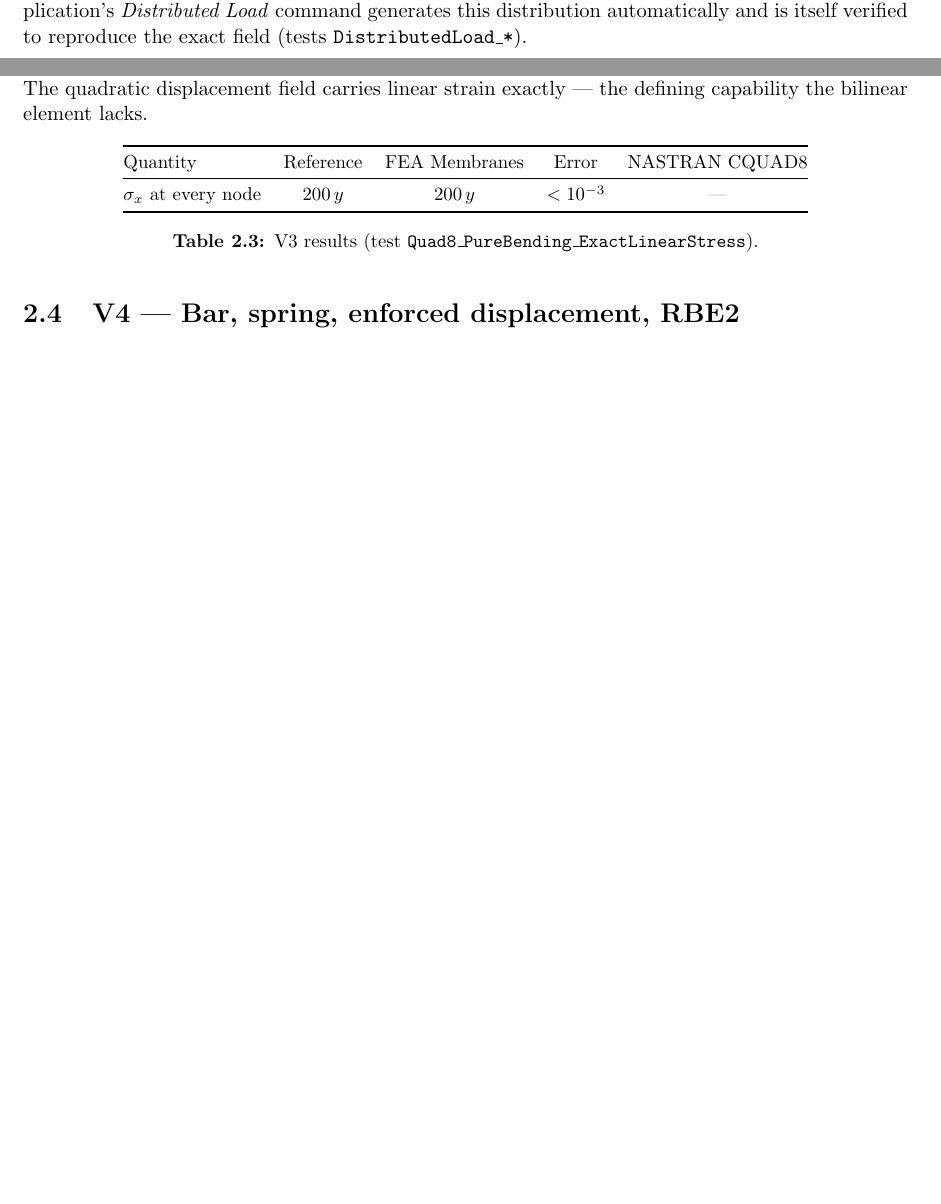
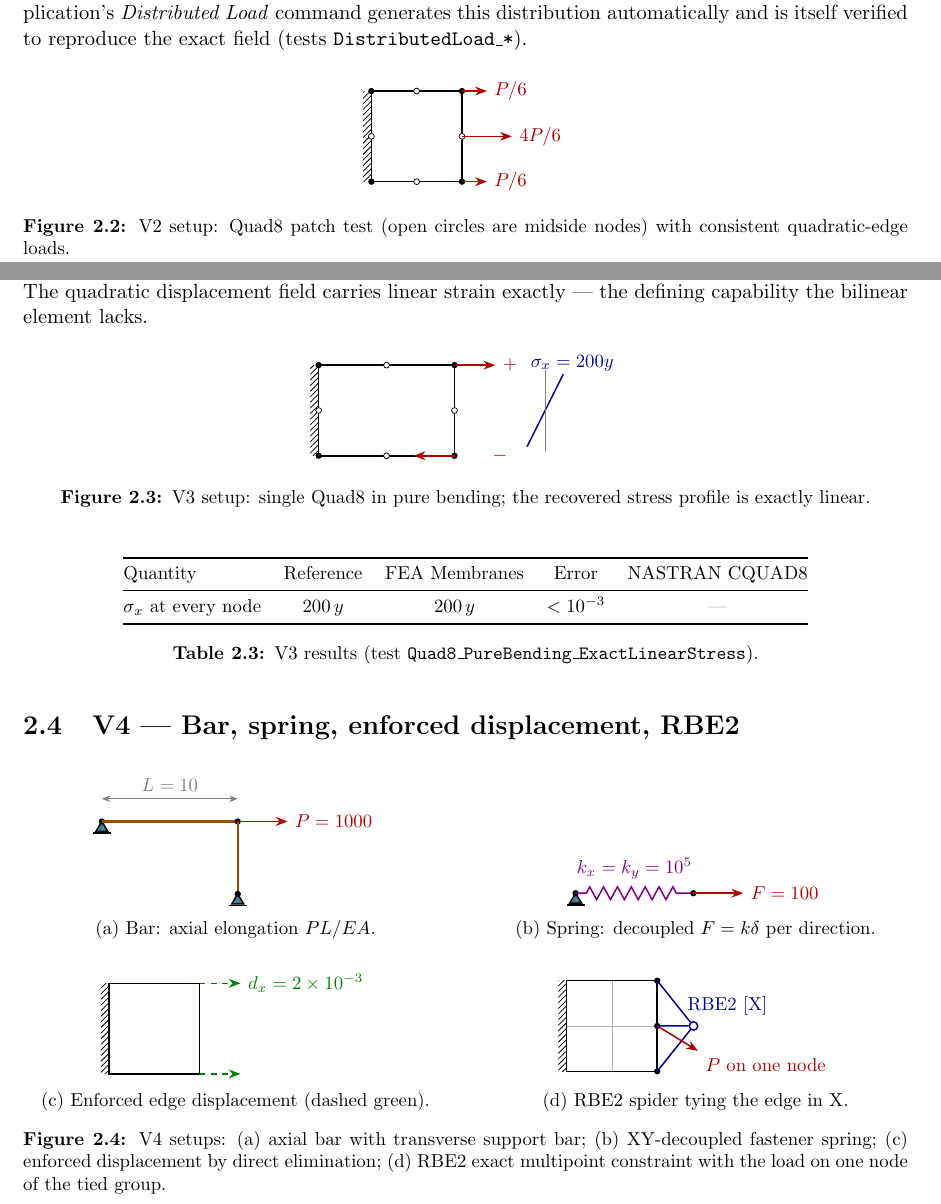
Before and after one commit to dyjoso/engineering-tools, a LaTeX thesis (tools/FEA-membranes-native/validation/VALIDATION-MANUAL.tex): two parts of pages 6 and 7 of 18 before the commit and two parts of pages 6 and 7 of 19 after it, joined at a grey line, cut so that both start at the same text, the shorter picture padded with empty space. Compiled offline with pdfLaTeX.

Commit message:
Add V2-V4 descriptive setup sketches to the validation manual
Co-Authored-By: Claude Fable 5 <noreply@anthropic.com>

```diff
--- a/tools/FEA-membranes-native/validation/VALIDATION-MANUAL.tex
+++ b/tools/FEA-membranes-native/validation/VALIDATION-MANUAL.tex
@@ -30,11 +30,16 @@
   spring/.style={decorate,decoration={zigzag,segment length=2.6mm,amplitude=1.2mm,pre length=2mm,post length=2mm},violet,thick},
   mesh/.style={gray!60,thin},
   elem/.style={draw=black,thick},
+  rbe/.style={blue!60!black,thick},
   dim/.style={gray, <->, >={Stealth[length=1.6mm]}},
 }
 \newcommand{\wall}[3]{%
   \draw[thick] (#1,#2) -- (#1,#3);
   \fill[pattern=north east lines] (#1-0.18,#2) rectangle (#1,#3);
+}
+\newcommand{\pin}[2]{%
+  \draw[thick,fill=cyan!60!black] (#1,#2) -- (#1-0.13,#2-0.22) -- (#1+0.13,#2-0.22) -- cycle;
+  \draw[thick] (#1-0.2,#2-0.26) -- (#1+0.2,#2-0.26);
 }
 \newcommand{\nast}{\textcolor{gray}{---}} % placeholder for NASTRAN comparison values
 
@@ -200,6 +205,20 @@ Single 8-node element, same plate as V1, consistent quadratic-edge loads
 generates this distribution automatically and is itself verified to reproduce
 the exact field (tests \texttt{DistributedLoad\_*}).
 
+\begin{figure}[H]\centering
+\begin{tikzpicture}[scale=0.85]
+  \wall{0}{0}{2}
+  \draw[elem] (0,0) rectangle (2,2);
+  \foreach \x/\y in {0/0,2/0,2/2,0/2} \node[fnode] at (\x,\y) {};
+  \foreach \x/\y in {1/0,2/1,1/2,0/1} \node[mnode] at (\x,\y) {};
+  \draw[load] (2,0) -- (2.55,0) node[right] {\small $P/6$};
+  \draw[load] (2,1) -- (3.1,1) node[right] {\small $4P/6$};
+  \draw[load] (2,2) -- (2.55,2) node[right] {\small $P/6$};
+\end{tikzpicture}
+\caption{V2 setup: Quad8 patch test (open circles are midside nodes) with
+consistent quadratic-edge loads.}
+\end{figure}
+
 \begin{table}[H]\centering\small
 \begin{tabular}{@{}lcccc@{}}
 \toprule
@@ -218,6 +237,22 @@ A single Q8 ($20\times10$) under pure bending applied as a consistent linear
 end traction $\sigma_x(y)=200\,y$. The quadratic displacement field carries
 linear strain exactly --- the defining capability the bilinear element lacks.
 
+\begin{figure}[H]\centering
+\begin{tikzpicture}[scale=0.85]
+  \wall{0}{-1}{1}
+  \draw[elem] (0,-1) rectangle (3,1);
+  \foreach \x/\y in {0/-1,3/-1,3/1,0/1} \node[fnode] at (\x,\y) {};
+  \foreach \x/\y in {1.5/-1,3/0,1.5/1,0/0} \node[mnode] at (\x,\y) {};
+  \draw[load] (3,1) -- (3.9,1) node[right] {\small $+$};
+  \draw[load] (3,-1) -- (2.1,-1); \node[red!70!black] at (4.0,-1) {\small $-$};
+  \draw[blue!60!black,thick] (4.6,-0.8) -- (5.4,0.8);
+  \draw[gray] (5.0,-0.9) -- (5.0,0.9);
+  \node[blue!60!black] at (5.6,1.05) {\small $\sigma_x=200y$};
+\end{tikzpicture}
+\caption{V3 setup: single Quad8 in pure bending; the recovered stress profile
+is exactly linear.}
+\end{figure}
+
 \begin{table}[H]\centering\small
 \begin{tabular}{@{}lcccc@{}}
 \toprule
@@ -230,6 +265,60 @@ $\sigma_x$ at every node & $200\,y$ & $200\,y$ & $<10^{-3}$ & \nast \\
 \end{table}
 
 \section{V4 --- Bar, spring, enforced displacement, RBE2}
+
+\begin{figure}[H]\centering
+\begin{minipage}[t]{0.48\textwidth}\centering
+\begin{tikzpicture}[scale=0.85]
+  \pin{0}{0}
+  \node[fnode] at (0,0) {};
+  \draw[very thick,orange!60!black] (0,0) -- (3,0);
+  \node[fnode] at (3,0) {};
+  \draw[very thick,orange!60!black] (3,0) -- (3,-1.6);
+  \pin{3}{-1.6}
+  \node[fnode] at (3,-1.6) {};
+  \draw[load] (3,0) -- (4.1,0) node[right] {\small $P=1000$};
+  \draw[dim] (0,0.5) -- (3,0.5) node[midway,above] {\small $L=10$};
+\end{tikzpicture}\\[1mm]
+\small (a) Bar: axial elongation $PL/EA$.
+\end{minipage}\hfill
+\begin{minipage}[t]{0.48\textwidth}\centering
+\begin{tikzpicture}[scale=0.85]
+  \pin{0}{0}
+  \node[fnode] at (0,0) {};
+  \draw[spring] (0,0) -- (2.6,0);
+  \node[fnode] at (2.6,0) {};
+  \draw[load] (2.6,0) -- (3.7,0) node[right] {\small $F=100$};
+  \node[violet] at (1.3,0.55) {\small $k_x = k_y = 10^5$};
+\end{tikzpicture}\\[1mm]
+\small (b) Spring: decoupled $F=k\delta$ per direction.
+\end{minipage}\\[5mm]
+\begin{minipage}[t]{0.48\textwidth}\centering
+\begin{tikzpicture}[scale=0.85]
+  \wall{0}{0}{2}
+  \draw[elem] (0,0) rectangle (2,2);
+  \draw[enf] (2,0) -- (2.9,0);
+  \draw[enf] (2,2) -- (2.9,2) node[right] {\small $d_x = 2\times10^{-3}$};
+\end{tikzpicture}\\[1mm]
+\small (c) Enforced edge displacement (dashed green).
+\end{minipage}\hfill
+\begin{minipage}[t]{0.48\textwidth}\centering
+\begin{tikzpicture}[scale=0.85]
+  \wall{0}{0}{2}
+  \draw[elem] (0,0) rectangle (2,2);
+  \draw[mesh] (1,0) -- (1,2); \draw[mesh] (0,1) -- (2,1);
+  \foreach \y in {0,1,2} \node[fnode] at (2,\y) {};
+  \node[rbe,circle,draw,inner sep=1.6pt] (ind) at (2.8,1) {};
+  \draw[rbe] (ind) -- (2,0); \draw[rbe] (ind) -- (2,1); \draw[rbe] (ind) -- (2,2);
+  \node[rbe] at (3.55,1.45) {\small RBE2 [X]};
+  \draw[load] (2,1) -- (2.9,0.45) node[below right] {\small $P$ on one node};
+\end{tikzpicture}\\[1mm]
+\small (d) RBE2 spider tying the edge in X.
+\end{minipage}
+\caption{V4 setups: (a) axial bar with transverse support bar; (b) XY-decoupled
+fastener spring; (c) enforced displacement by direct elimination; (d) RBE2
+exact multipoint constraint with the load on one node of the tied group.}
+\end{figure}
+
 \begin{table}[H]\centering\small
 \begin{tabular}{@{}llccc@{}}
 \toprule
```
Also changed, not shown: tools/FEA-membranes-native/validation/VALIDATION-MANUAL.pdf.
